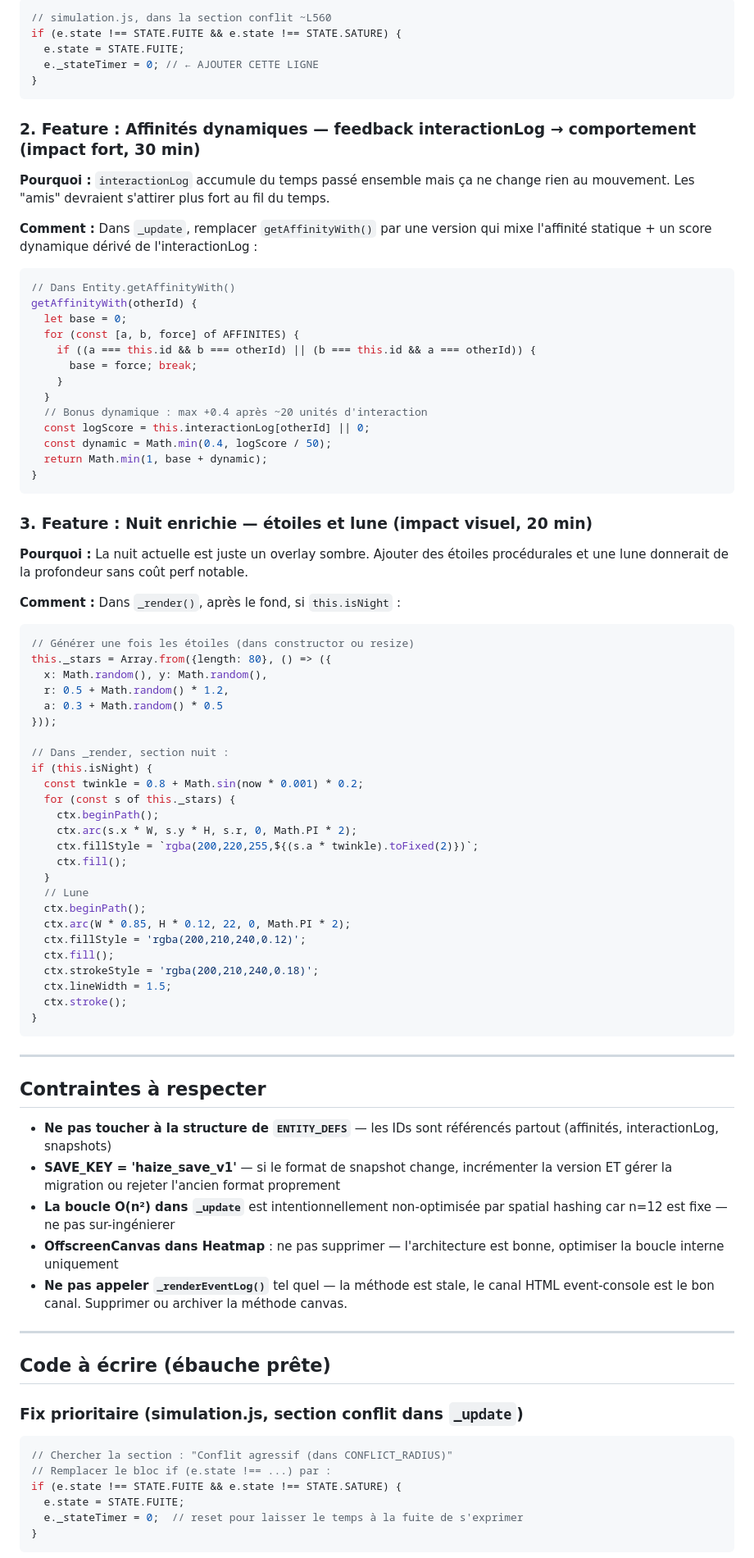
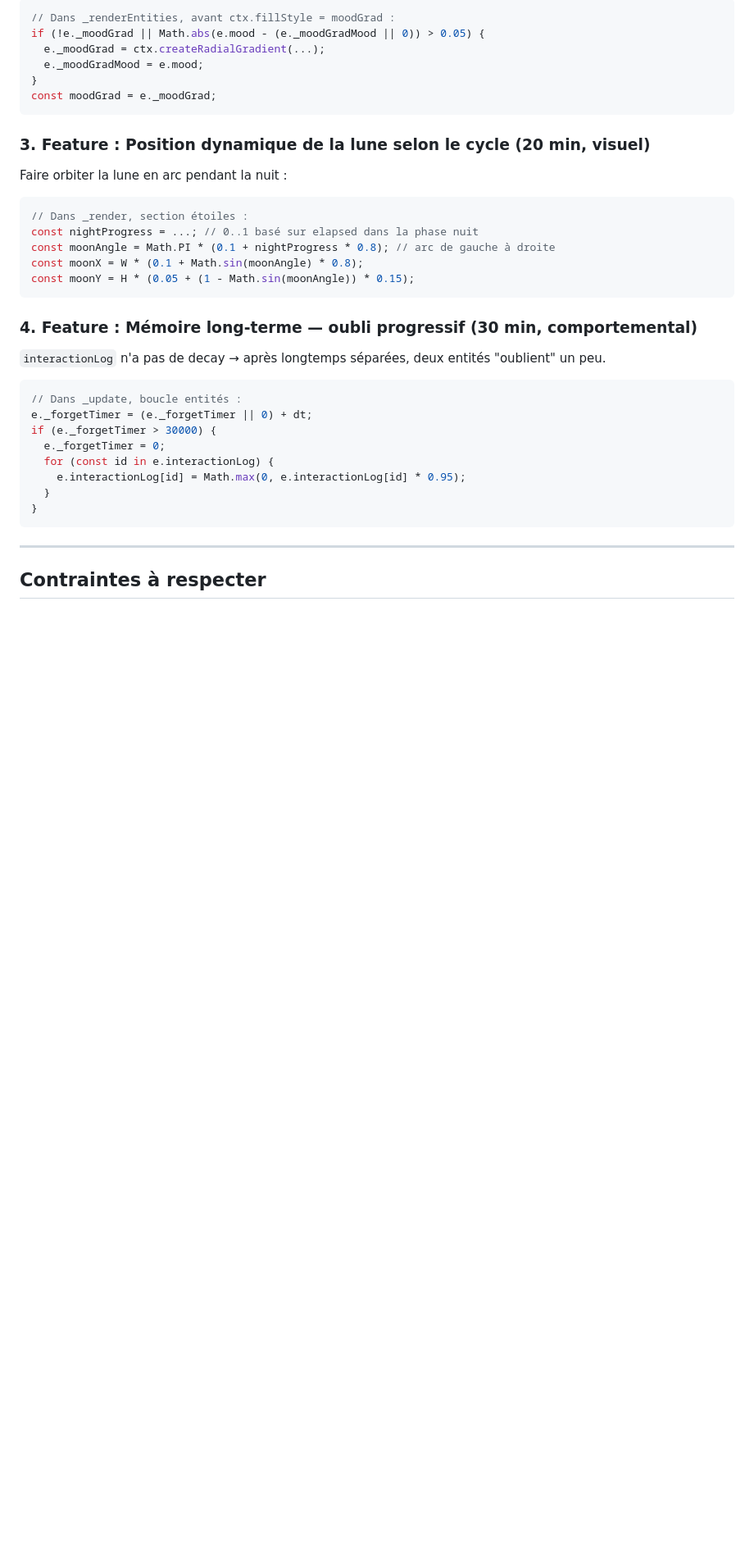
Before and after one commit to Nilujien/haize, a Markdown page: NEXT_TURN.md, the part around one of its changes. Shown at 82% size. GitHub-like rendering; blank space fills up the shorter version.

````diff
--- a/NEXT_TURN.md
+++ b/NEXT_TURN.md
@@ -61,61 +75,32 @@ _Rédigé le : 27/05/2026 00:43_
 ```js
-// simulation.js, dans la section conflit ~L560
-if (e.state !== STATE.FUITE && e.state !== STATE.SATURE) {
-  e.state = STATE.FUITE;
-  e._stateTimer = 0; // ← AJOUTER CETTE LIGNE
+// Dans _renderEntities, avant ctx.fillStyle = moodGrad :
+if (!e._moodGrad || Math.abs(e.mood - (e._moodGradMood || 0)) > 0.05) {
+  e._moodGrad = ctx.createRadialGradient(...);
+  e._moodGradMood = e.mood;
 }
+const moodGrad = e._moodGrad;
 ```
 
-### 2. Feature : Affinités dynamiques — feedback interactionLog → comportement (impact fort, 30 min)
-**Pourquoi :** `interactionLog` accumule du temps passé ensemble mais ça ne change rien au mouvement. Les "amis" devraient s'attirer plus fort au fil du temps.
-
-**Comment :** Dans `_update`, remplacer `getAffinityWith()` par une version qui mixe l'affinité statique + un score dynamique dérivé de l'interactionLog :
-
+### 3. Feature : Position dynamique de la lune selon le cycle (20 min, visuel)
+Faire orbiter la lune en arc pendant la nuit :
 ```js
-// Dans Entity.getAffinityWith()
-getAffinityWith(otherId) {
-  let base = 0;
-  for (const [a, b, force] of AFFINITES) {
-    if ((a === this.id && b === otherId) || (b === this.id && a === otherId)) {
-      base = force; break;
-    }
-  }
-  // Bonus dynamique : max +0.4 après ~20 unités d'interaction
-  const logScore = this.interactionLog[otherId] || 0;
-  const dynamic = Math.min(0.4, logScore / 50);
-  return Math.min(1, base + dynamic);
-}
+// Dans _render, section étoiles :
+const nightProgress = ...; // 0..1 basé sur elapsed dans la phase nuit
+const moonAngle = Math.PI * (0.1 + nightProgress * 0.8); // arc de gauche à droite
+const moonX = W * (0.1 + Math.sin(moonAngle) * 0.8);
+const moonY = H * (0.05 + (1 - Math.sin(moonAngle)) * 0.15);
 ```
 
-### 3. Feature : Nuit enrichie — étoiles et lune (impact visuel, 20 min)
-**Pourquoi :** La nuit actuelle est juste un overlay sombre. Ajouter des étoiles procédurales et une lune donnerait de la profondeur sans coût perf notable.
-
-**Comment :** Dans `_render()`, après le fond, si `this.isNight` :
+### 4. Feature : Mémoire long-terme — oubli progressif (30 min, comportemental)
+`interactionLog` n'a pas de decay → après longtemps séparées, deux entités "oublient" un peu.
 ```js
-// Générer une fois les étoiles (dans constructor ou resize)
-this._stars = Array.from({length: 80}, () => ({
-  x: Math.random(), y: Math.random(),
-  r: 0.5 + Math.random() * 1.2,
-  a: 0.3 + Math.random() * 0.5
-}));
-
-// Dans _render, section nuit :
-if (this.isNight) {
-  const twinkle = 0.8 + Math.sin(now * 0.001) * 0.2;
-  for (const s of this._stars) {
-    ctx.beginPath();
-    ctx.arc(s.x * W, s.y * H, s.r, 0, Math.PI * 2);
-    ctx.fillStyle = `rgba(200,220,255,${(s.a * twinkle).toFixed(2)})`;
-    ctx.fill();
+// Dans _update, boucle entités :
+e._forgetTimer = (e._forgetTimer || 0) + dt;
+if (e._forgetTimer > 30000) {
+  e._forgetTimer = 0;
+  for (const id in e.interactionLog) {
+    e.interactionLog[id] = Math.max(0, e.interactionLog[id] * 0.95);
   }
-  // Lune
-  ctx.beginPath();
-  ctx.arc(W * 0.85, H * 0.12, 22, 0, Math.PI * 2);
-  ctx.fillStyle = 'rgba(200,210,240,0.12)';
-  ctx.fill();
-  ctx.strokeStyle = 'rgba(200,210,240,0.18)';
-  ctx.lineWidth = 1.5;
-  ctx.stroke();
 }
 ```
 
@@ -123,24 +108,3 @@ if (this.isNight) {
 
 ## Contraintes à respecter
 
-- **Ne pas toucher à la structure de `ENTITY_DEFS`** — les IDs sont référencés partout (affinités, interactionLog, snapshots)
-- **SAVE_KEY = 'haize_save_v1'** — si le format de snapshot change, incrémenter la version ET gérer la migration ou rejeter l'ancien format proprement
-- **La boucle O(n²) dans `_update`** est intentionnellement non-optimisée par spatial hashing car n=12 est fixe — ne pas sur-ingénierer
-- **OffscreenCanvas dans Heatmap** : ne pas supprimer — l'architecture est bonne, optimiser la boucle interne uniquement
-- **Ne pas appeler `_renderEventLog()`** tel quel — la méthode est stale, le canal HTML event-console est le bon canal. Supprimer ou archiver la méthode canvas.
-
----
-
-## Code à écrire (ébauche prête)
-
-### Fix prioritaire (simulation.js, section conflit dans `_update`)
-
-```js
-// Chercher la section : "Conflit agressif (dans CONFLICT_RADIUS)"
-// Remplacer le bloc if (e.state !== ...) par :
-if (e.state !== STATE.FUITE && e.state !== STATE.SATURE) {
-  e.state = STATE.FUITE;
-  e._stateTimer = 0;  // reset pour laisser le temps à la fuite de s'exprimer
-}
-```
-
````
Also changed, not shown: other parts of NEXT_TURN.md (+58 -68 lines).
